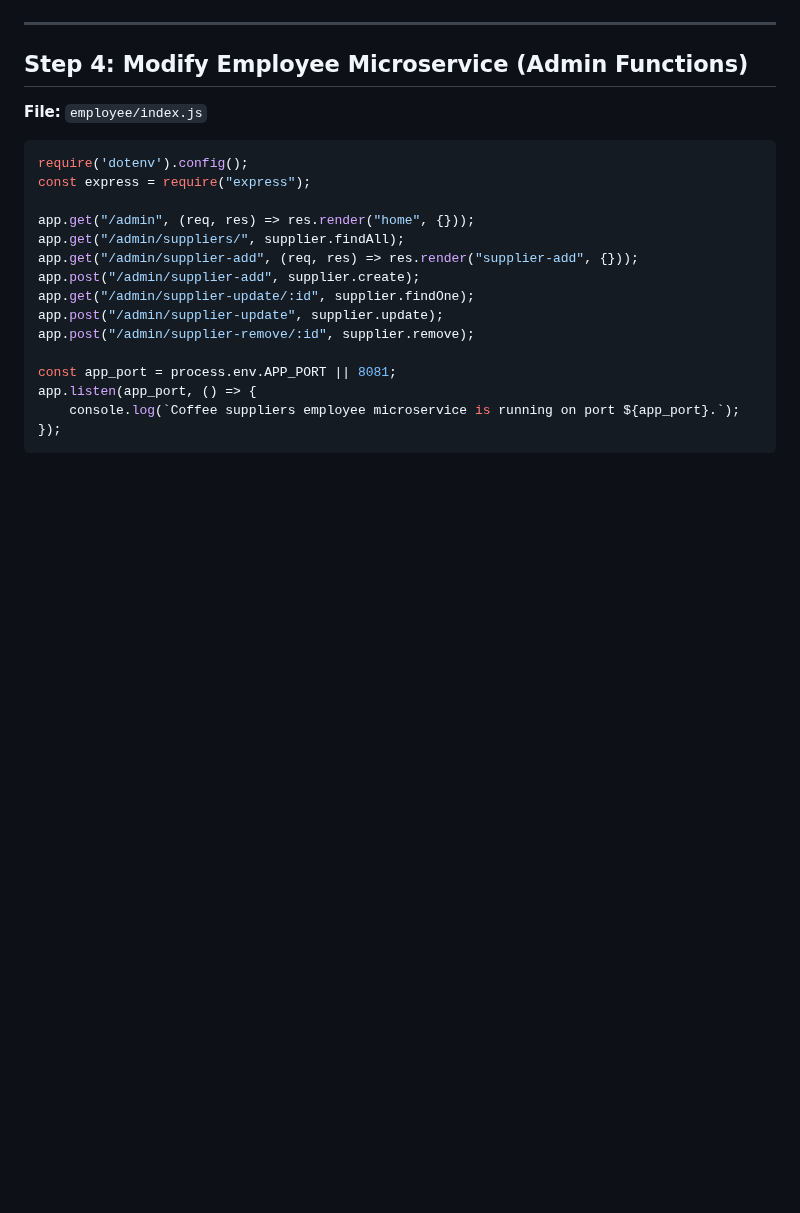
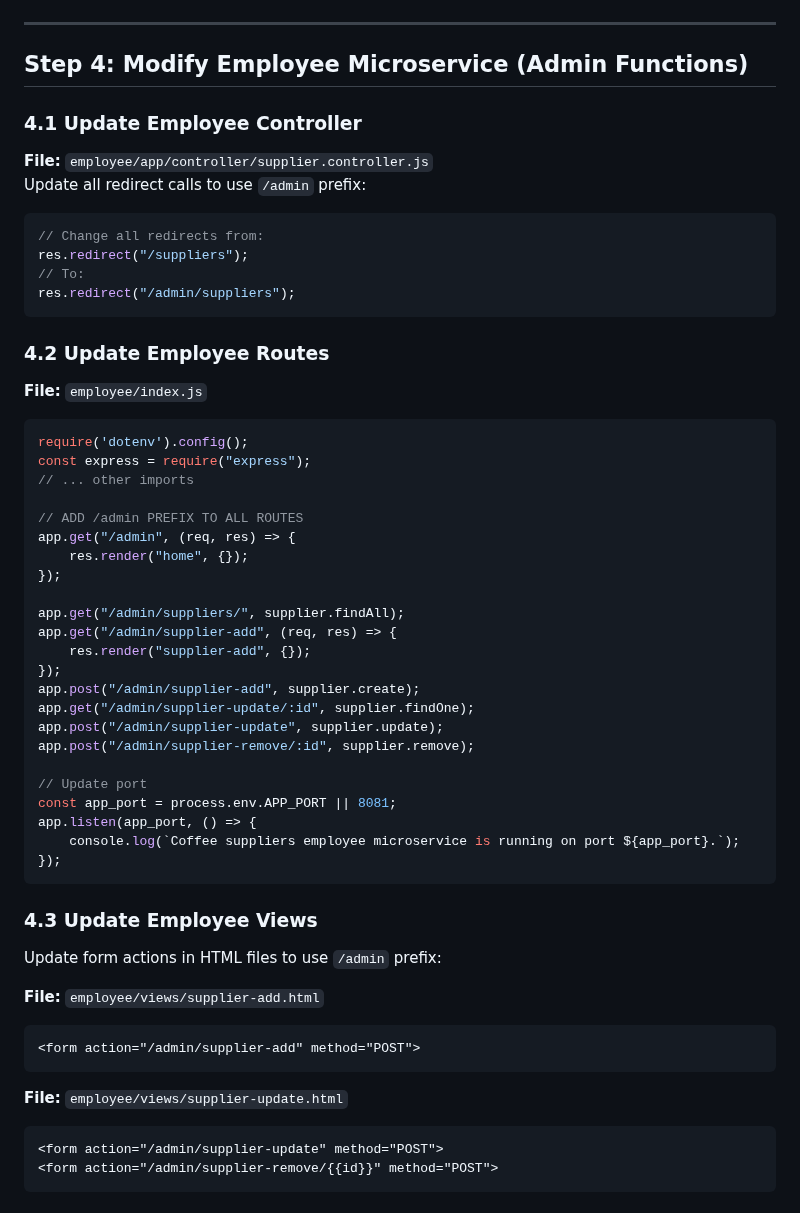
Before and after one commit to laudcharlesochei/aws-course-lab-manual, a Markdown page: lab-07-6/README.md, the part around one of its changes. Rendered like a GitHub page; blank space fills up the shorter version.

````diff
--- a/lab-07-6/README.md
+++ b/lab-07-6/README.md
@@ -198,22 +203,56 @@ module.exports = Supplier;
 ---
 
 ## Step 4: Modify Employee Microservice (Admin Functions)
+
+### 4.1 Update Employee Controller
+**File:** `employee/app/controller/supplier.controller.js`
+Update all redirect calls to use `/admin` prefix:
+```javascript
+// Change all redirects from:
+res.redirect("/suppliers");
+// To:
+res.redirect("/admin/suppliers");
+```
+
+### 4.2 Update Employee Routes
 **File:** `employee/index.js`
 ```javascript
 require('dotenv').config();
 const express = require("express");
+// ... other imports
 
-app.get("/admin", (req, res) => res.render("home", {}));
+// ADD /admin PREFIX TO ALL ROUTES
+app.get("/admin", (req, res) => {
+    res.render("home", {});
+});
+
 app.get("/admin/suppliers/", supplier.findAll);
-app.get("/admin/supplier-add", (req, res) => res.render("supplier-add", {}));
+app.get("/admin/supplier-add", (req, res) => {
+    res.render("supplier-add", {});
+});
 app.post("/admin/supplier-add", supplier.create);
 app.get("/admin/supplier-update/:id", supplier.findOne);
 app.post("/admin/supplier-update", supplier.update);
 app.post("/admin/supplier-remove/:id", supplier.remove);
 
+// Update port
 const app_port = process.env.APP_PORT || 8081;
 app.listen(app_port, () => {
     console.log(`Coffee suppliers employee microservice is running on port ${app_port}.`);
 });
 ```
 
+### 4.3 Update Employee Views
+Update form actions in HTML files to use `/admin` prefix:
+
+**File:** `employee/views/supplier-add.html`
+```html
+<form action="/admin/supplier-add" method="POST">
+```
+
+**File:** `employee/views/supplier-update.html`
+```html
+<form action="/admin/supplier-update" method="POST">
+<form action="/admin/supplier-remove/{{id}}" method="POST">
+```
+
````
Also changed, not shown: other parts of lab-07-6/README.md (+38 -35 lines).
